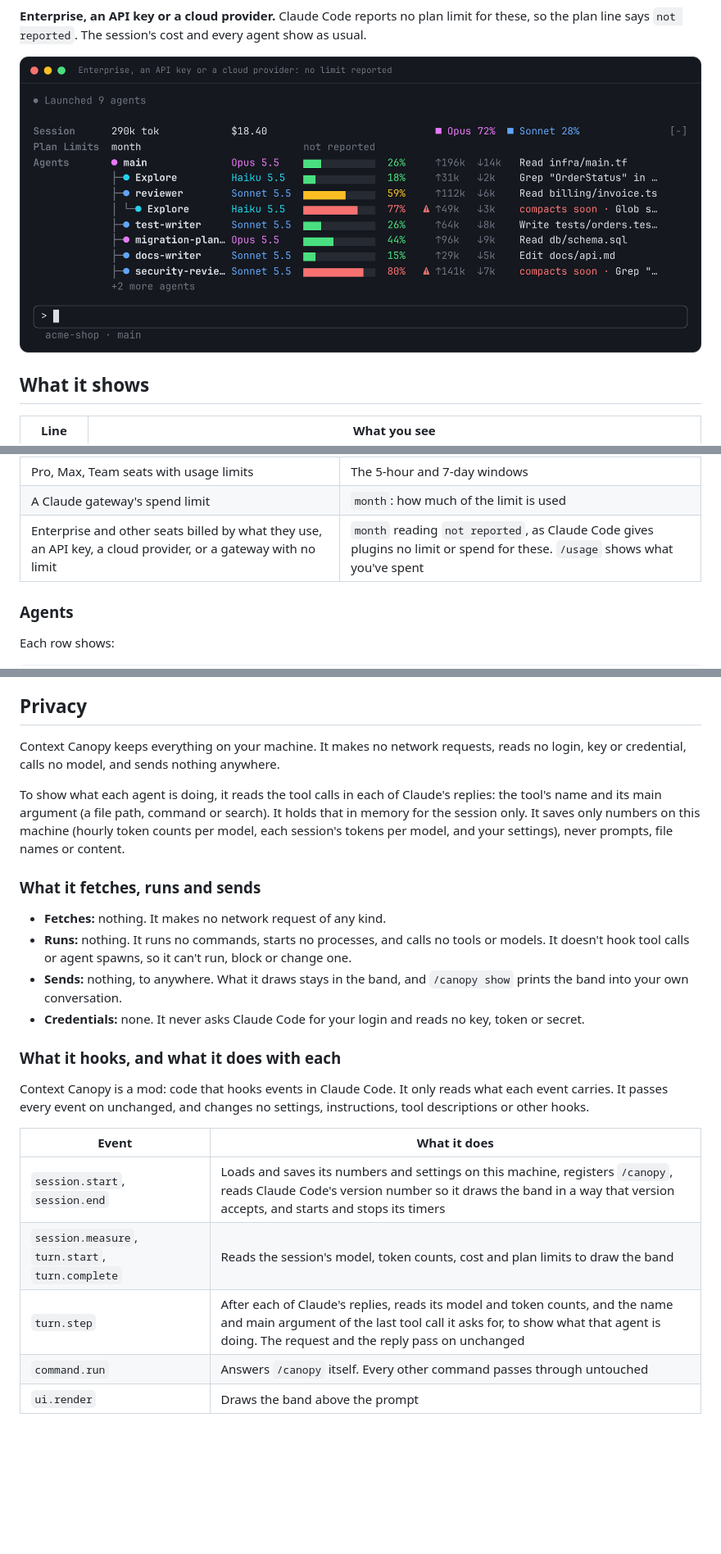
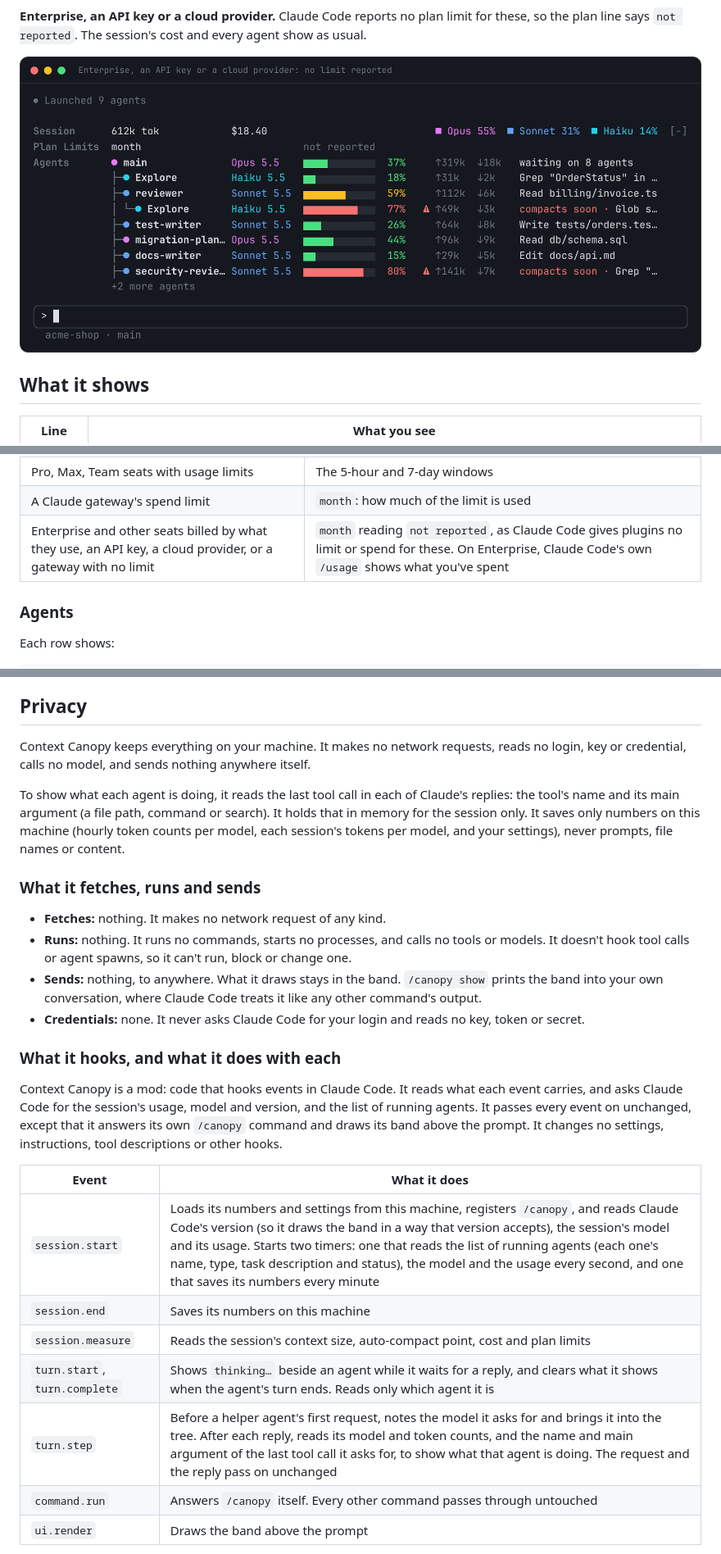
Before and after one commit to jonw09/claude-context-canopy, a Markdown page: README.md, 3 parts joined by grey strips. Shown at 82% size. Rendered like a GitHub page; pictures changed too: docs/images/no-limit.png; blank space fills up the shorter version.

```diff
--- a/README.md
+++ b/README.md
@@ -116,7 +116,7 @@ The 5-hour and 7-day windows appear after Claude's first reply, when they're fir
 | --- | --- |
 | Pro, Max, Team seats with usage limits | The 5-hour and 7-day windows |
 | A Claude gateway's spend limit | `month`: how much of the limit is used |
-| Enterprise and other seats billed by what they use, an API key, a cloud provider, or a gateway with no limit | `month` reading `not reported`, as Claude Code gives plugins no limit or spend for these. `/usage` shows what you've spent |
+| Enterprise and other seats billed by what they use, an API key, a cloud provider, or a gateway with no limit | `month` reading `not reported`, as Claude Code gives plugins no limit or spend for these. On Enterprise, Claude Code's own `/usage` shows what you've spent |
 
 ### Agents
 
@@ -221,26 +221,28 @@ If the band doesn't appear, run `/canopy status`. It lists which apps are attach
 
 ## Privacy
 
-Context Canopy keeps everything on your machine. It makes no network requests, reads no login, key or credential, calls no model, and sends nothing anywhere.
+Context Canopy keeps everything on your machine. It makes no network requests, reads no login, key or credential, calls no model, and sends nothing anywhere itself.
 
-To show what each agent is doing, it reads the tool calls in each of Claude's replies: the tool's name and its main argument (a file path, command or search). It holds that in memory for the session only. It saves only numbers on this machine (hourly token counts per model, each session's tokens per model, and your settings), never prompts, file names or content.
+To show what each agent is doing, it reads the last tool call in each of Claude's replies: the tool's name and its main argument (a file path, command or search). It holds that in memory for the session only. It saves only numbers on this machine (hourly token counts per model, each session's tokens per model, and your settings), never prompts, file names or content.
 
 ### What it fetches, runs and sends
 
 - **Fetches:** nothing. It makes no network request of any kind.
 - **Runs:** nothing. It runs no commands, starts no processes, and calls no tools or models. It doesn't hook tool calls or agent spawns, so it can't run, block or change one.
-- **Sends:** nothing, to anywhere. What it draws stays in the band, and `/canopy show` prints the band into your own conversation.
+- **Sends:** nothing, to anywhere. What it draws stays in the band. `/canopy show` prints the band into your own conversation, where Claude Code treats it like any other command's output.
 - **Credentials:** none. It never asks Claude Code for your login and reads no key, token or secret.
 
 ### What it hooks, and what it does with each
 
-Context Canopy is a mod: code that hooks events in Claude Code. It only reads what each event carries. It passes every event on unchanged, and changes no settings, instructions, tool descriptions or other hooks.
+Context Canopy is a mod: code that hooks events in Claude Code. It reads what each event carries, and asks Claude Code for the session's usage, model and version, and the list of running agents. It passes every event on unchanged, except that it answers its own `/canopy` command and draws its band above the prompt. It changes no settings, instructions, tool descriptions or other hooks.
 
 | Event | What it does |
 | --- | --- |
-| `session.start`, `session.end` | Loads and saves its numbers and settings on this machine, registers `/canopy`, reads Claude Code's version number so it draws the band in a way that version accepts, and starts and stops its timers |
-| `session.measure`, `turn.start`, `turn.complete` | Reads the session's model, token counts, cost and plan limits to draw the band |
-| `turn.step` | After each of Claude's replies, reads its model and token counts, and the name and main argument of the last tool call it asks for, to show what that agent is doing. The request and the reply pass on unchanged |
+| `session.start` | Loads its numbers and settings from this machine, registers `/canopy`, and reads Claude Code's version (so it draws the band in a way that version accepts), the session's model and its usage. Starts two timers: one that reads the list of running agents (each one's name, type, task description and status), the model and the usage every second, and one that saves its numbers every minute |
+| `session.end` | Saves its numbers on this machine |
+| `session.measure` | Reads the session's context size, auto-compact point, cost and plan limits |
+| `turn.start`, `turn.complete` | Shows `thinking…` beside an agent while it waits for a reply, and clears what it shows when the agent's turn ends. Reads only which agent it is |
+| `turn.step` | Before a helper agent's first request, notes the model it asks for and brings it into the tree. After each reply, reads its model and token counts, and the name and main argument of the last tool call it asks for, to show what that agent is doing. The request and the reply pass on unchanged |
 | `command.run` | Answers `/canopy` itself. Every other command passes through untouched |
 | `ui.render` | Draws the band above the prompt |
 
```
Also changed, not shown: other parts of README.md (+1 -1 lines), PRIVACY.md (+1 -1 lines), docs/DESIGN.md (+4 -4 lines), 4 other files.
